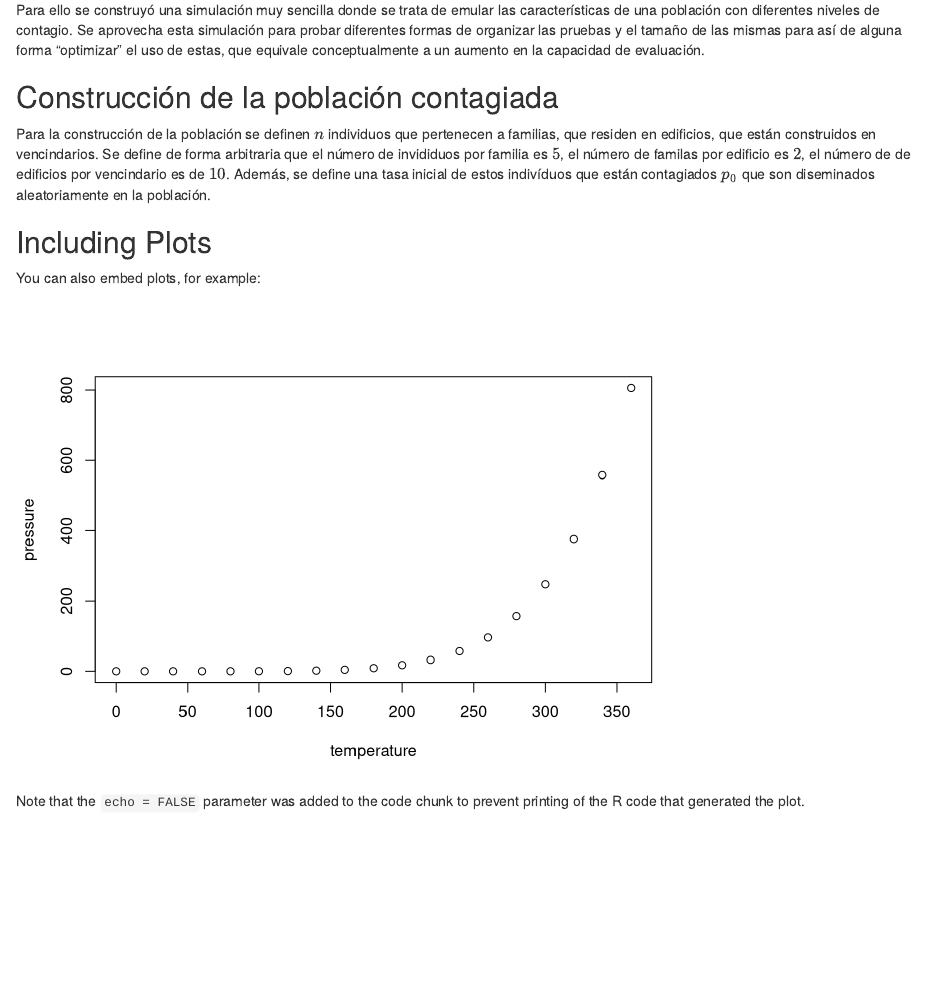
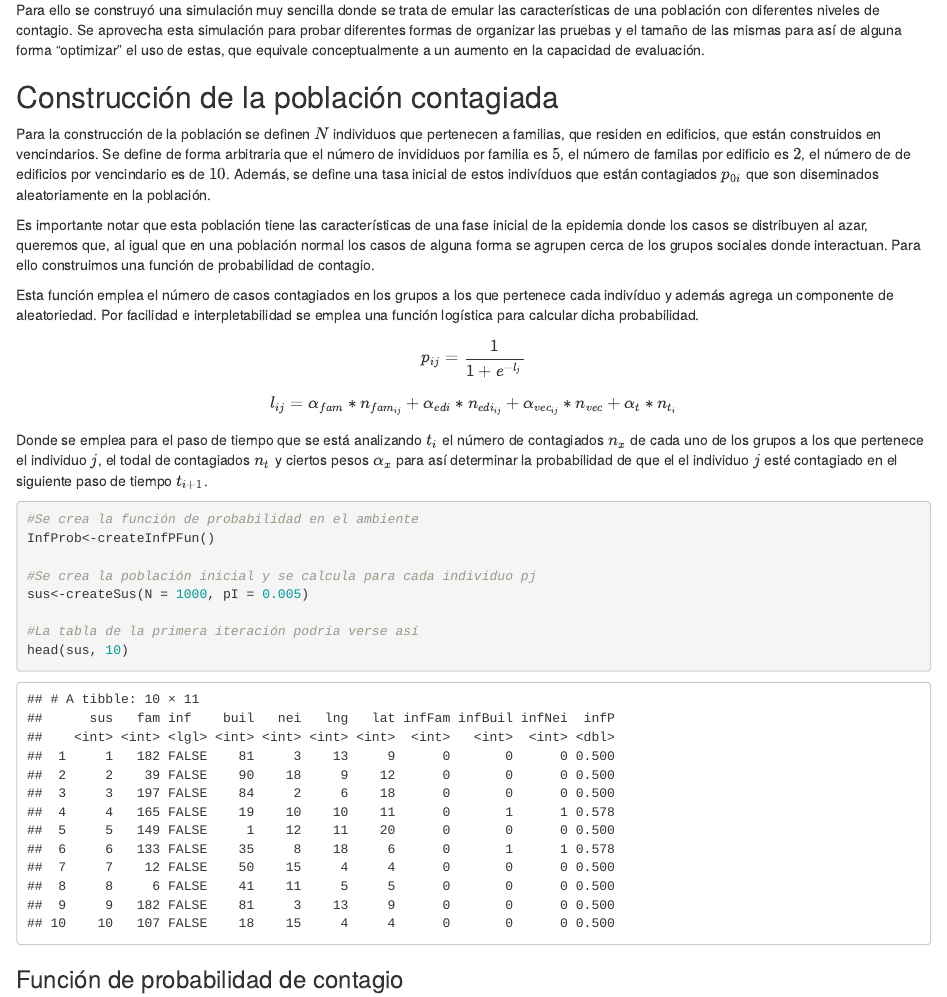
Before and after one commit to jimenezgdavid/pooling_testing_simulation, an R Markdown document (code/por_que_pooling.Rmd): the page in a window 1100 px wide, from 280 px down. Rendered offline with R 4.5, knitr and Pandoc, with nearby package versions; code that draws random numbers runs with fixed seeds of ours.

Commit message:
Se agrega la funcion de probabilidad de infeccion

````diff
--- a/code/por_que_pooling.Rmd
+++ b/code/por_que_pooling.Rmd
@@ -31,12 +32,63 @@ que equivale conceptualmente a un aumento en la capacidad de evaluación.
 
 ## Construcción de la población contagiada
 
-Para la construcción de la población se definen $n$ individuos que pertenecen a
+Para la construcción de la población se definen $N$ individuos que pertenecen a
 familias, que residen en edificios, que están construidos en vencindarios. Se
 define de forma arbitraria que el número de invididuos por familia es $5$,
 el número de familas por edificio es $2$, el número de de edificios por
 vencindario es de $10$. Además, se define una tasa inicial de estos indivíduos
-que están contagiados $p_0$ que son diseminados aleatoriamente en la población.
+que están contagiados $p_{0i}$ que son diseminados aleatoriamente en la población.
+
+Es importante notar que esta población tiene las características de una fase
+inicial de la epidemia donde los casos se distribuyen al azar, queremos que,
+al igual que en una población normal los casos de alguna forma se agrupen cerca
+de los grupos sociales donde interactuan. Para ello construimos una función de
+probabilidad de contagio.
+
+Esta función emplea el número de casos contagiados en los grupos a los que
+pertenece cada indivíduo y además agrega un componente de aleatoriedad. Por
+facilidad e interpletabilidad se emplea una función logística para calcular
+dicha probabilidad.
+
+$$ p_{ij} = \frac{1}{1+e^{-l_j}} $$
+$$ l_{ij} = \alpha_{fam}*n_{fam_{ij}} + \alpha_{edi}*n_{edi_{ij}}+\alpha_{vec_{ij}}*n_{vec} + \alpha_{t}*n_{t_{i}} $$
+Donde se emplea para el paso de tiempo que se está analizando $t_i$
+el número de contagiados $n_x$ de cada uno de los grupos a los
+que pertenece el individuo $j$, el todal de contagiados $n_t$ y ciertos pesos
+$\alpha_x$ para así determinar la probabilidad de que el el individuo $j$ esté
+contagiado en el siguiente paso de tiempo $t_{i+1}$.
+
+```{r funcion_probabilidad_contagio, cache=TRUE, echo = FALSE}
+
+createInfPFun<- function(modelCoefFact = 0.5,
+                         modelCoef=list(fam = log(2),
+                                        buil = log(1.5),
+                                        neib = log(1.25),
+                                        p0 = log(2))){
+
+      InfProb <- function(fam, buil, nei, p0){
+            mapply(
+                  FUN = function(famX,builX,neiX, p0X){
+
+                        l<- modelCoefFact*(famX * modelCoef$fam +
+                                   builX * modelCoef$buil +
+                                   neiX * modelCoef$neib +
+                                   p0X * modelCoef$p0 )
+
+
+                        p<- 1/(1+exp(-l))
+
+                  },
+                  fam,buil,nei,p0
+            )
+
+      }
+
+      return(InfProb)
+
+}
+
+```
 
 ```{r funcion_crear_poblacion, cache=TRUE, echo = FALSE}
 
@@ -81,12 +133,18 @@ createSus <- function(N = 10000, pI = 0.005){
 
 ```
 
-## Including Plots
+```{r crear_poblacion_ejemplo, cache=TRUE}
 
-You can also embed plots, for example:
+#Se crea la función de probabilidad en el ambiente
+InfProb<-createInfPFun()
 
-```{r pressure, echo=FALSE}
-plot(pressure)
+#Se crea la población inicial y se calcula para cada individuo pj
+sus<-createSus(N = 1000, pI = 0.005)
+
+#La tabla de la primera iteración podría verse así
+head(sus, 10)
+
 ```
 
-Note that the `echo = FALSE` parameter was added to the code chunk to prevent printing of the R code that generated the plot.
+
+### Función de probabilidad de contagio
````
Also changed, not shown: code/por_que_pooling.html, code/por_que_pooling.Rmd (1 more changed lines), 13 other files.
